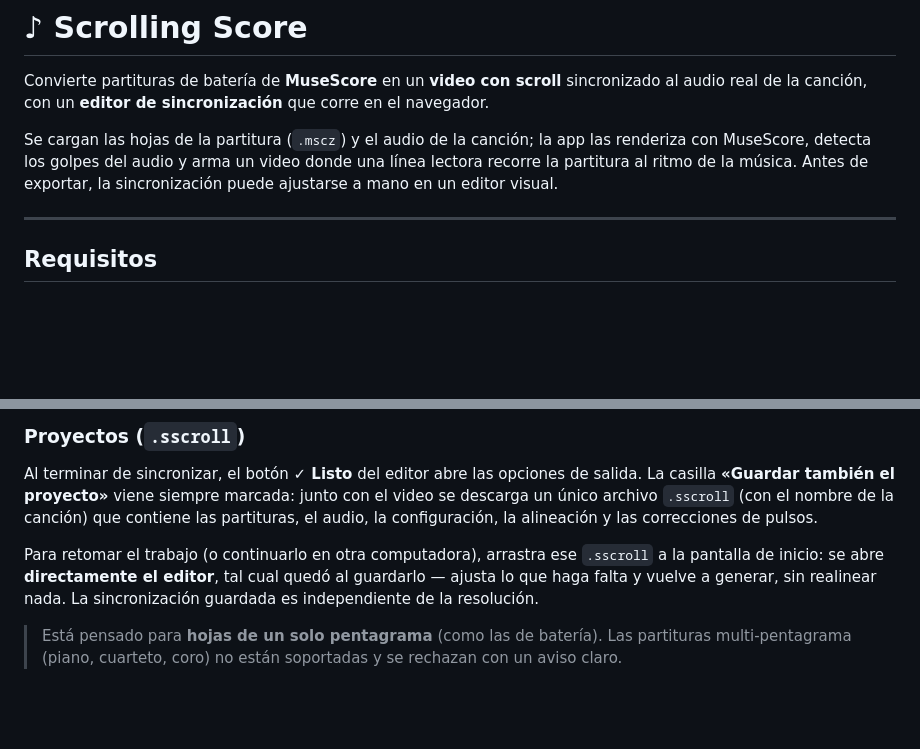
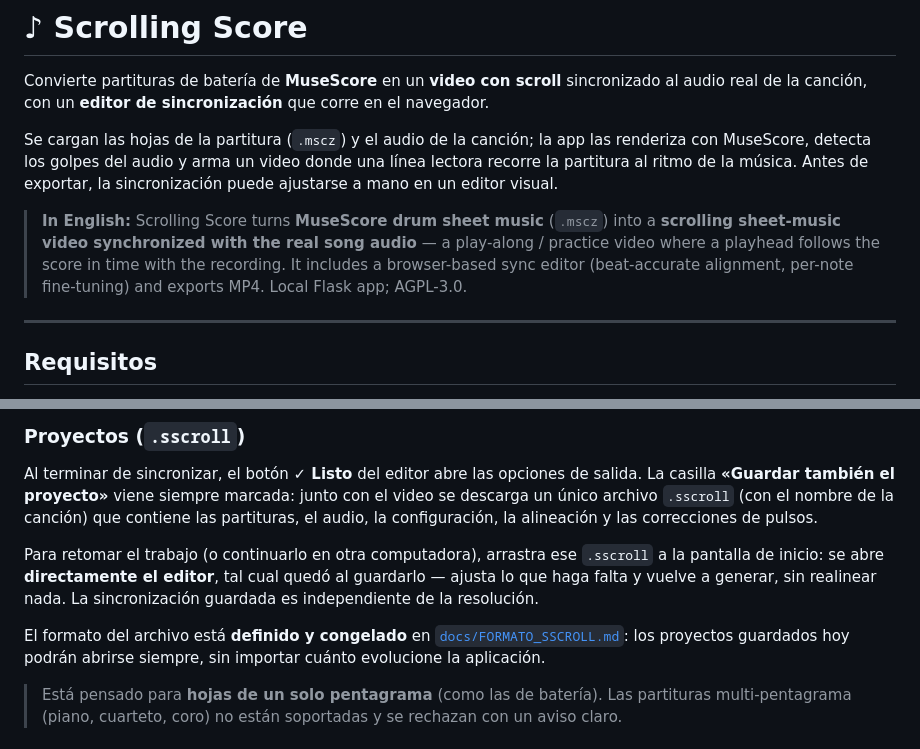
Before and after one commit to N4DU/Staff-Scroll, a Markdown page: README.md, 2 parts joined by grey strips. Drawn GitHub-style; blank space fills up the shorter version.

```diff
--- a/README.md
+++ b/README.md
@@ -12,6 +12,12 @@ Se cargan las hojas de la partitura (`.mscz`) y el audio de la canción; la app
 renderiza con MuseScore, detecta los golpes del audio y arma un video donde una
 línea lectora recorre la partitura al ritmo de la música. Antes de exportar,
 la sincronización puede ajustarse a mano en un editor visual.
+
+> **In English:** Scrolling Score turns **MuseScore drum sheet music** (`.mscz`)
+> into a **scrolling sheet-music video synchronized with the real song audio**
+> — a play-along / practice video where a playhead follows the score in time
+> with the recording. It includes a browser-based sync editor (beat-accurate
+> alignment, per-note fine-tuning) and exports MP4. Local Flask app; AGPL-3.0.
 
 ---
 
@@ -56,6 +62,10 @@ Para retomar el trabajo (o continuarlo en otra computadora), arrastra ese
 cual quedó al guardarlo — ajusta lo que haga falta y vuelve a generar, sin
 realinear nada. La sincronización guardada es independiente de la resolución.
 
+El formato del archivo está **definido y congelado** en
+[`docs/FORMATO_SSCROLL.md`](docs/FORMATO_SSCROLL.md): los proyectos guardados
+hoy podrán abrirse siempre, sin importar cuánto evolucione la aplicación.
+
 > Está pensado para **hojas de un solo pentagrama** (como las de batería). Las
 > partituras multi-pentagrama (piano, cuarteto, coro) no están soportadas y se
 > rechazan con un aviso claro.
```
Also changed, not shown: docs/FORMATO_SSCROLL.md (added, +72 -0 lines).
